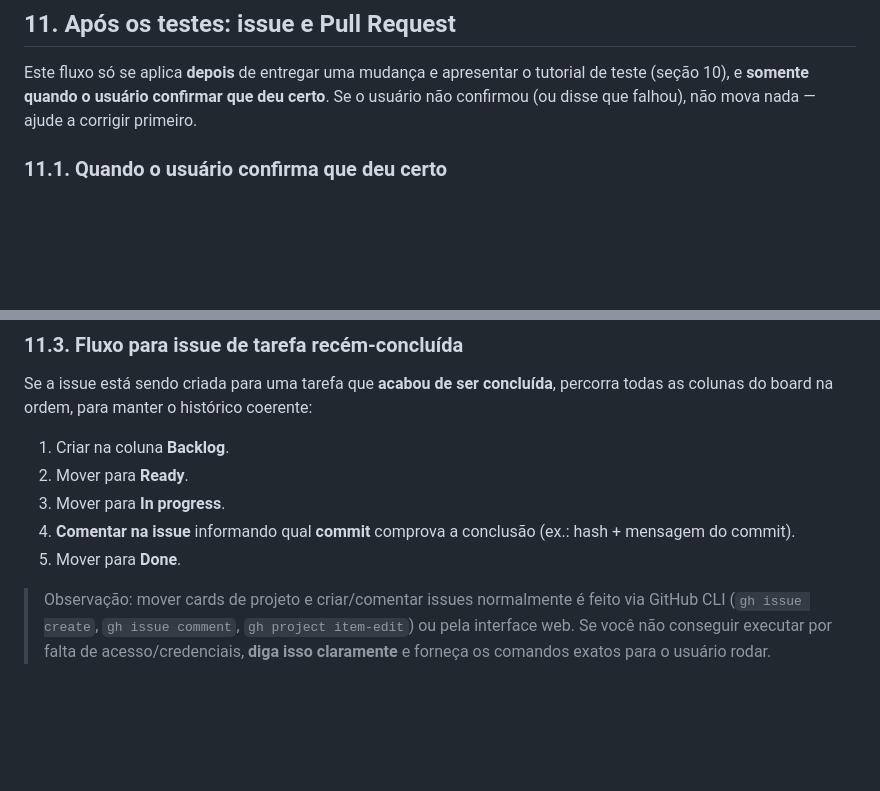
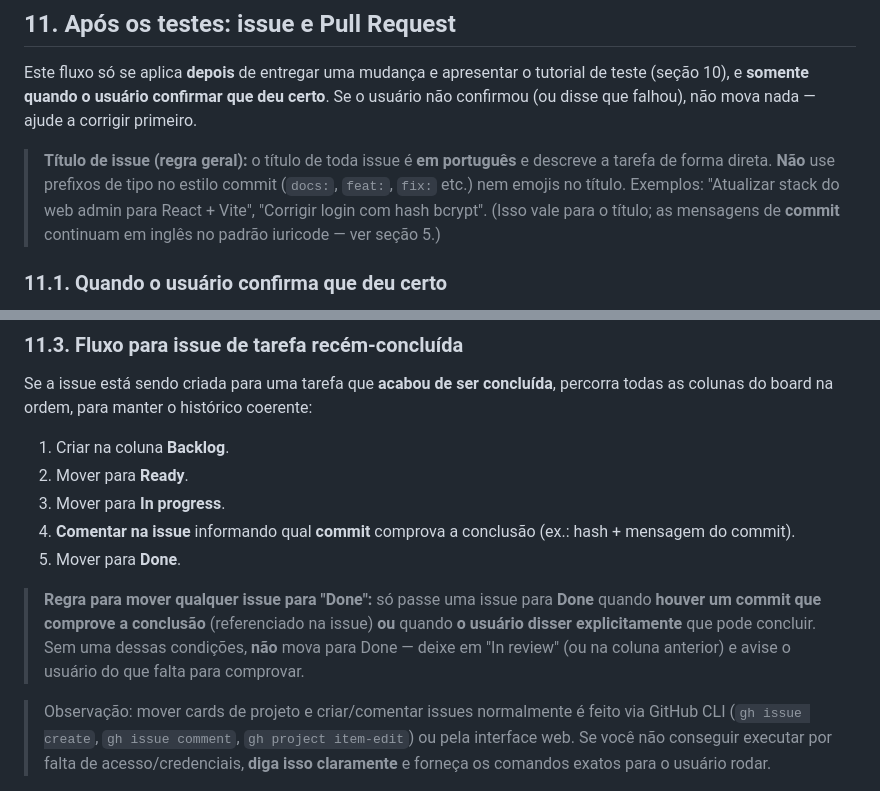
Before and after one commit to NataliaNogueira1/404NOTFOUND_Field_Ops, a Markdown page: .kiro/steering/team-rules.md, 2 parts joined by grey strips. GitHub-like rendering; blank space fills up the shorter version.

Commit message:
📝 docs: refine issue title and done-column rules in team rules

```diff
--- a/.kiro/steering/team-rules.md
+++ b/.kiro/steering/team-rules.md
@@ -244,6 +244,13 @@ Este fluxo só se aplica **depois** de entregar uma mudança e apresentar o tuto
 teste (seção 10), e **somente quando o usuário confirmar que deu certo**. Se o usuário
 não confirmou (ou disse que falhou), não mova nada — ajude a corrigir primeiro.
 
+> **Título de issue (regra geral):** o título de toda issue é **em português** e
+> descreve a tarefa de forma direta. **Não** use prefixos de tipo no estilo commit
+> (`docs:`, `feat:`, `fix:` etc.) nem emojis no título. Exemplos: "Atualizar stack do
+> web admin para React + Vite", "Corrigir login com hash bcrypt". (Isso vale para o
+> título; as mensagens de **commit** continuam em inglês no padrão iuricode — ver
+> seção 5.)
+
 ### 11.1. Quando o usuário confirma que deu certo
 
 1. **Mova a issue correspondente para "In review"** no board do projeto
@@ -286,6 +293,12 @@ todas as colunas do board na ordem, para manter o histórico coerente:
    (ex.: hash + mensagem do commit).
 5. Mover para **Done**.
 
+> **Regra para mover qualquer issue para "Done":** só passe uma issue para **Done**
+> quando **houver um commit que comprove a conclusão** (referenciado na issue) **ou**
+> quando **o usuário disser explicitamente** que pode concluir. Sem uma dessas
+> condições, **não** mova para Done — deixe em "In review" (ou na coluna anterior) e
+> avise o usuário do que falta para comprovar.
+
 > Observação: mover cards de projeto e criar/comentar issues normalmente é feito via
 > GitHub CLI (`gh issue create`, `gh issue comment`, `gh project item-edit`) ou pela
 > interface web. Se você não conseguir executar por falta de acesso/credenciais,
```
